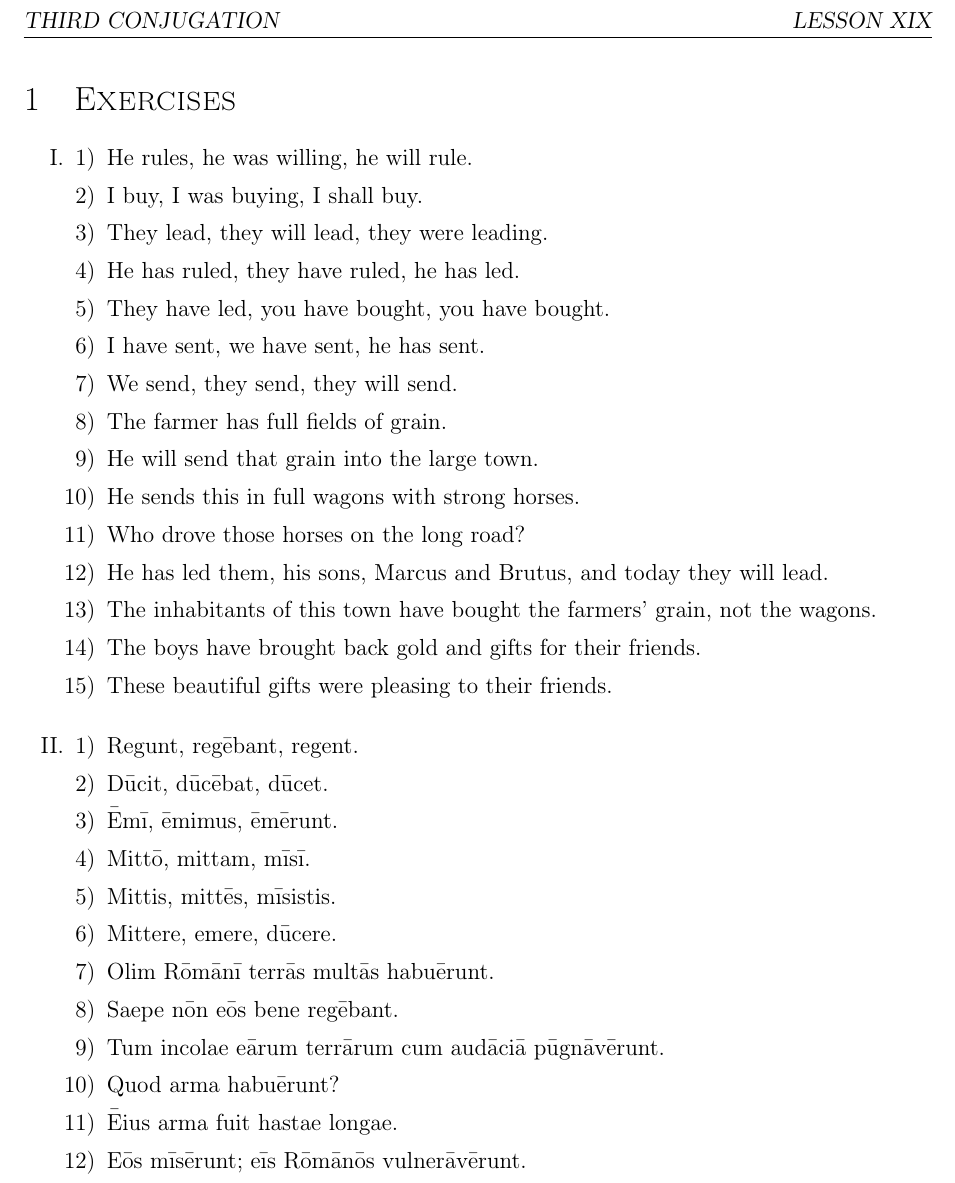
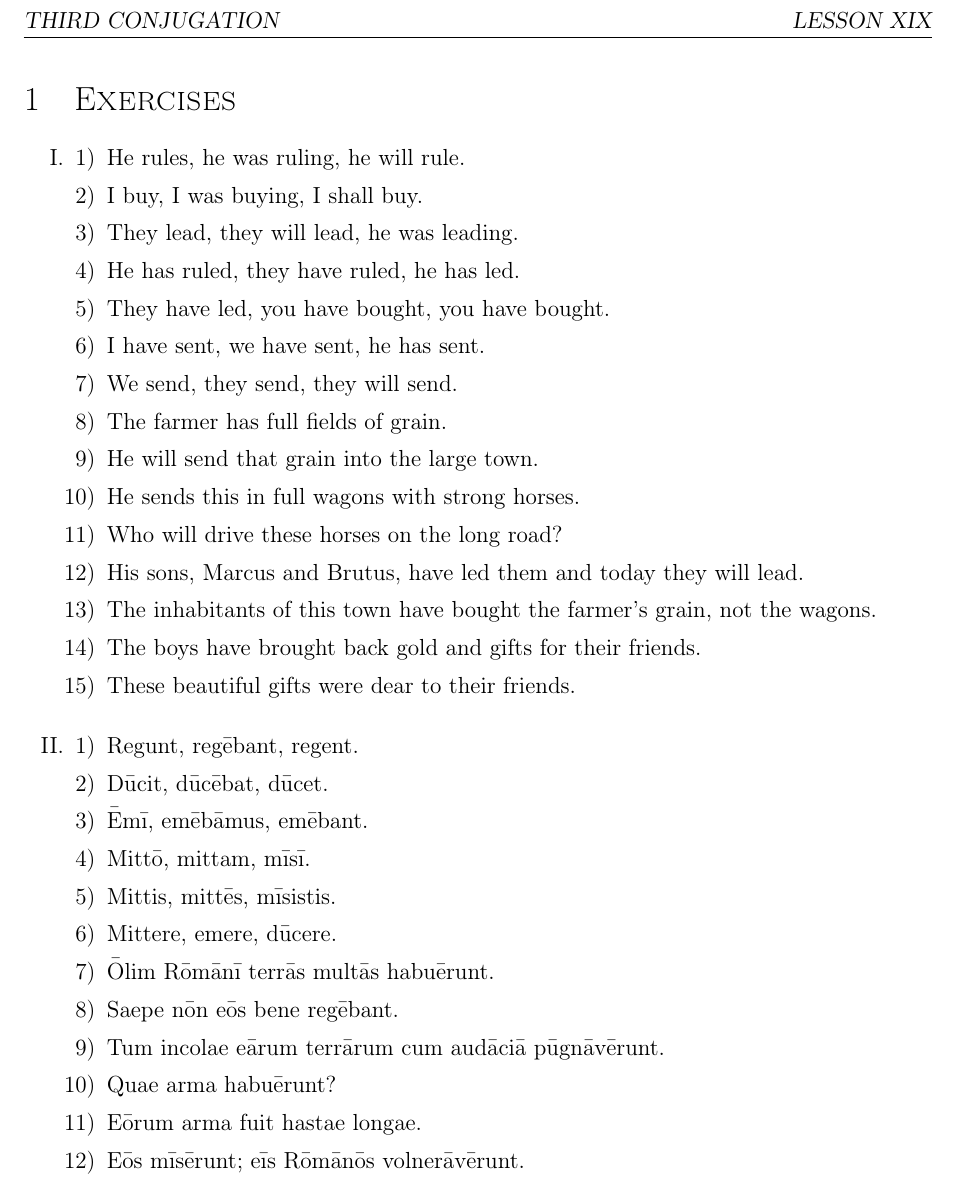
Before and after one commit to nenadstoisavljevic/first-year-latin, a LaTeX document (tex-translations/19-lesson.tex): part of the page, cut so that both start at the same text. Compiled offline with pdfLaTeX.

Commit message:
finish lesson 19

```diff
--- a/tex-translations/19-lesson.tex
+++ b/tex-translations/19-lesson.tex
@@ -20,9 +20,9 @@
 \begin{enumerate}[I.]
 	\setlength{\itemsep}{1em}
 	\item \begin{enumerate}[1)]
-		\item He rules, he was willing, he will rule.
+		\item He rules, he was ruling, he will rule.
 		\item I buy, I was buying, I shall buy.
-		\item They lead, they will lead, they were leading.
+		\item They lead, they will lead, he was leading.
 		\item He has ruled, they have ruled, he has led.
 		\item They have led, you have bought, you have bought.
 		\item I have sent, we have sent, he has sent.
@@ -30,25 +30,25 @@
 		\item The farmer has full fields of grain.
 		\item He will send that grain into the large town.
 		\item He sends this in full wagons with strong horses.
-		\item Who drove those horses on the long road?
-		\item He has led them, his sons, Marcus and Brutus, and today they will lead.
-		\item The inhabitants of this town have bought the farmers' grain, not the wagons.
+		\item Who will drive these horses on the long road?
+		\item His sons, Marcus and Brutus, have led them and today they will lead.
+		\item The inhabitants of this town have bought the farmer's grain, not the wagons.
 		\item The boys have brought back gold and gifts for their friends.
-		\item These beautiful gifts were pleasing to their friends.
+		\item These beautiful gifts were dear to their friends.
 	\end{enumerate}
 	\item \begin{enumerate}[1)]
 		\item Regunt, regēbant, regent.
 		\item Dūcit, dūcēbat, dūcet.
-		\item Ēmī, ēmimus, ēmērunt.
+		\item Ēmī, emēbāmus, emēbant.
 		\item Mittō, mittam, mīsī.
 		\item Mittis, mittēs, mīsistis.
 		\item Mittere, emere, dūcere.
-		\item Olim Rōmānī terrās multās habuērunt.
+		\item Ōlim Rōmānī terrās multās habuērunt.
 		\item Saepe nōn eōs bene regēbant.
 		\item Tum incolae eārum terrārum cum audāciā pūgnāvērunt.
-		\item Quod arma habuērunt?
-		\item Ēius arma fuit hastae longae.
-		\item Eōs mīsērunt; eīs Rōmānōs vulnerāvērunt.
+		\item Quae arma habuērunt?
+		\item Eōrum arma fuit hastae longae.
+		\item Eōs mīsērunt; eīs Rōmānōs volnerāvērunt.
 	\end{enumerate}
 \end{enumerate}
 
```
Also changed, not shown: pdf-translations/19-lesson.pdf.
